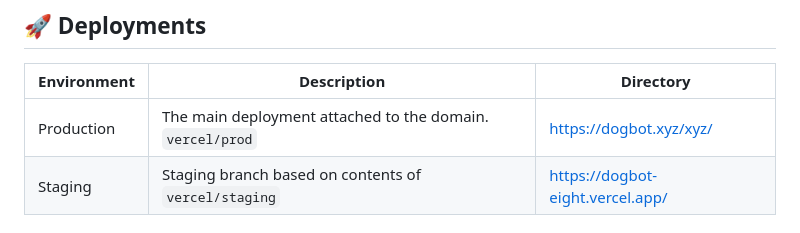
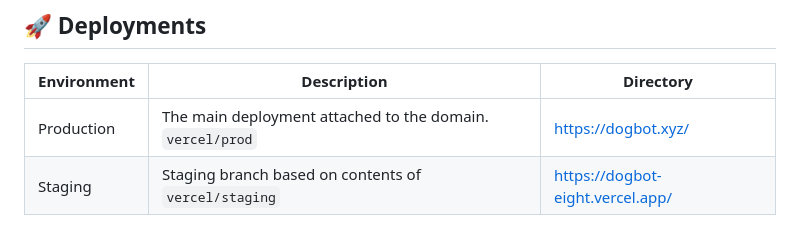
Before and after one commit to dogbot-xyz/website, a Markdown page: README.md, the part around the change. Rendered like a GitHub page.

Commit message:
fixed url

```diff
--- a/README.md
+++ b/README.md
@@ -103,7 +103,7 @@ npm run build:env
 
 | Environment | Description                                               | Directory                        |
 | ----------- | --------------------------------------------------------- | -------------------------------- |
-| Production  | The main deployment attached to the domain. `vercel/prod` | https://dogbot.xyz/xyz/          |
+| Production  | The main deployment attached to the domain. `vercel/prod` | https://dogbot.xyz/              |
 | Staging     | Staging branch based on contents of `vercel/staging`      | https://dogbot-eight.vercel.app/ |
 
 ## Important Files & Folders
```
